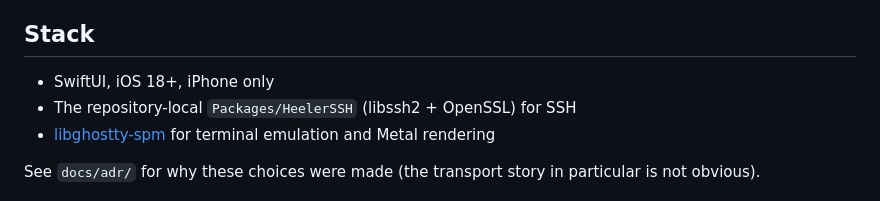
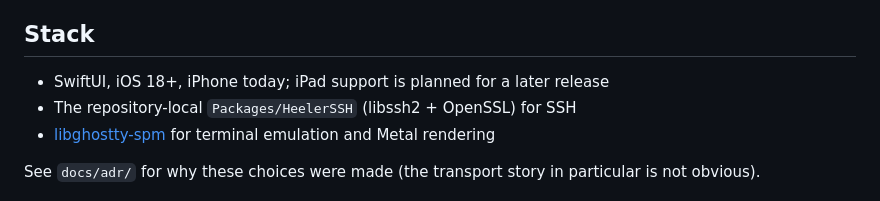
Before and after one commit to ZingerLittleBee/Heeler, a Markdown page: README.md, the part around the change. Drawn GitHub-style.

Commit message:
docs: clarify future ipad support

```diff
--- a/README.md
+++ b/README.md
@@ -103,7 +103,7 @@ notification (see [PRIVACY.md](PRIVACY.md)).
 
 ## Stack
 
-- SwiftUI, iOS 18+, iPhone only
+- SwiftUI, iOS 18+, iPhone today; iPad support is planned for a later release
 - The repository-local `Packages/HeelerSSH` (libssh2 + OpenSSL) for SSH
 - [libghostty-spm](https://github.com/lakr233/libghostty-spm) for terminal emulation and Metal rendering
 
```
Also changed, not shown: README-zh.md (+1 -1 lines).
